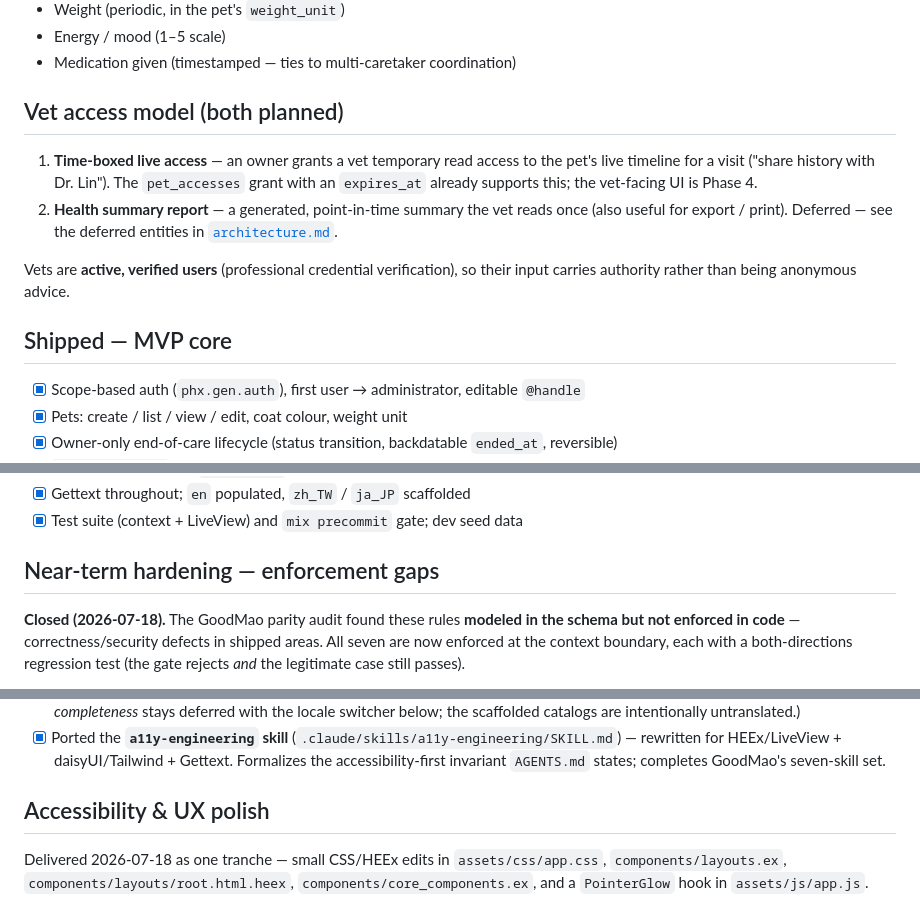
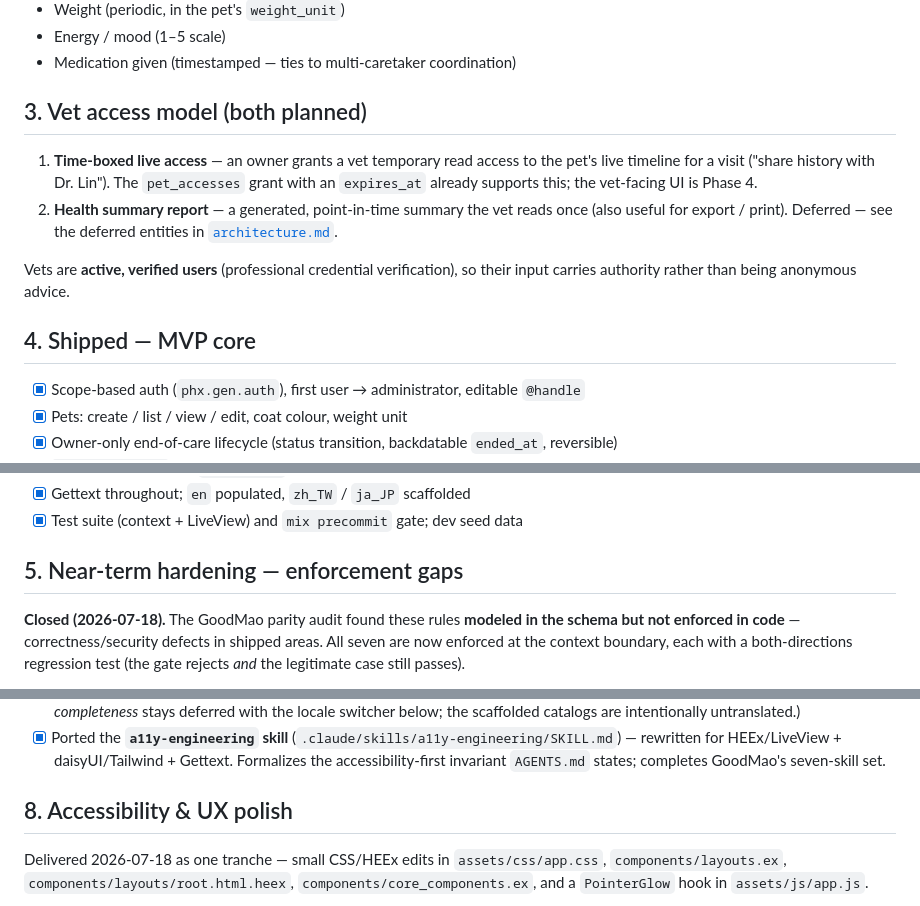
Before and after one commit to hiroshiyui/GoodMao2, a Markdown page: doc/roadmap.md, 3 parts joined by grey strips. Rendered like a GitHub page.

```diff
--- a/doc/roadmap.md
+++ b/doc/roadmap.md
@@ -48,7 +48,7 @@ per-type `data` fields in [`architecture.md`](architecture.md):
 - Energy / mood (1–5 scale)
 - Medication given (timestamped — ties to multi-caretaker coordination)
 
-## Vet access model (both planned)
+## 3. Vet access model (both planned)
 
 1. **Time-boxed live access** — an owner grants a vet temporary read access to the pet's
    live timeline for a visit ("share history with Dr. Lin"). The `pet_accesses` grant with
@@ -60,7 +60,7 @@ per-type `data` fields in [`architecture.md`](architecture.md):
 Vets are **active, verified users** (professional credential verification), so their input
 carries authority rather than being anonymous advice.
 
-## Shipped — MVP core
+## 4. Shipped — MVP core
 
 - [x] Scope-based auth (`phx.gen.auth`), first user → administrator, editable `@handle`
 - [x] Pets: create / list / view / edit, coat colour, weight unit
@@ -81,7 +81,7 @@ carries authority rather than being anonymous advice.
 - [x] Gettext throughout; `en` populated, `zh_TW` / `ja_JP` scaffolded
 - [x] Test suite (context + LiveView) and `mix precommit` gate; dev seed data
 
-## Near-term hardening — enforcement gaps
+## 5. Near-term hardening — enforcement gaps
 
 **Closed (2026-07-18).** The GoodMao parity audit found these rules **modeled in the schema
 but not enforced in code** — correctness/security defects in shipped areas. All seven are now
@@ -202,7 +202,7 @@ the locale-parity test + the ported `a11y-engineering` skill.
       rewritten for HEEx/LiveView + daisyUI/Tailwind + Gettext. Formalizes the accessibility-first
       invariant `AGENTS.md` states; completes GoodMao's seven-skill set.
 
-## Accessibility & UX polish
+## 8. Accessibility & UX polish
 
 Delivered 2026-07-18 as one tranche — small CSS/HEEx edits in `assets/css/app.css`,
 `components/layouts.ex`, `components/layouts/root.html.heex`, `components/core_components.ex`,
```
Also changed, not shown: other parts of doc/roadmap.md (+9 -9 lines).
